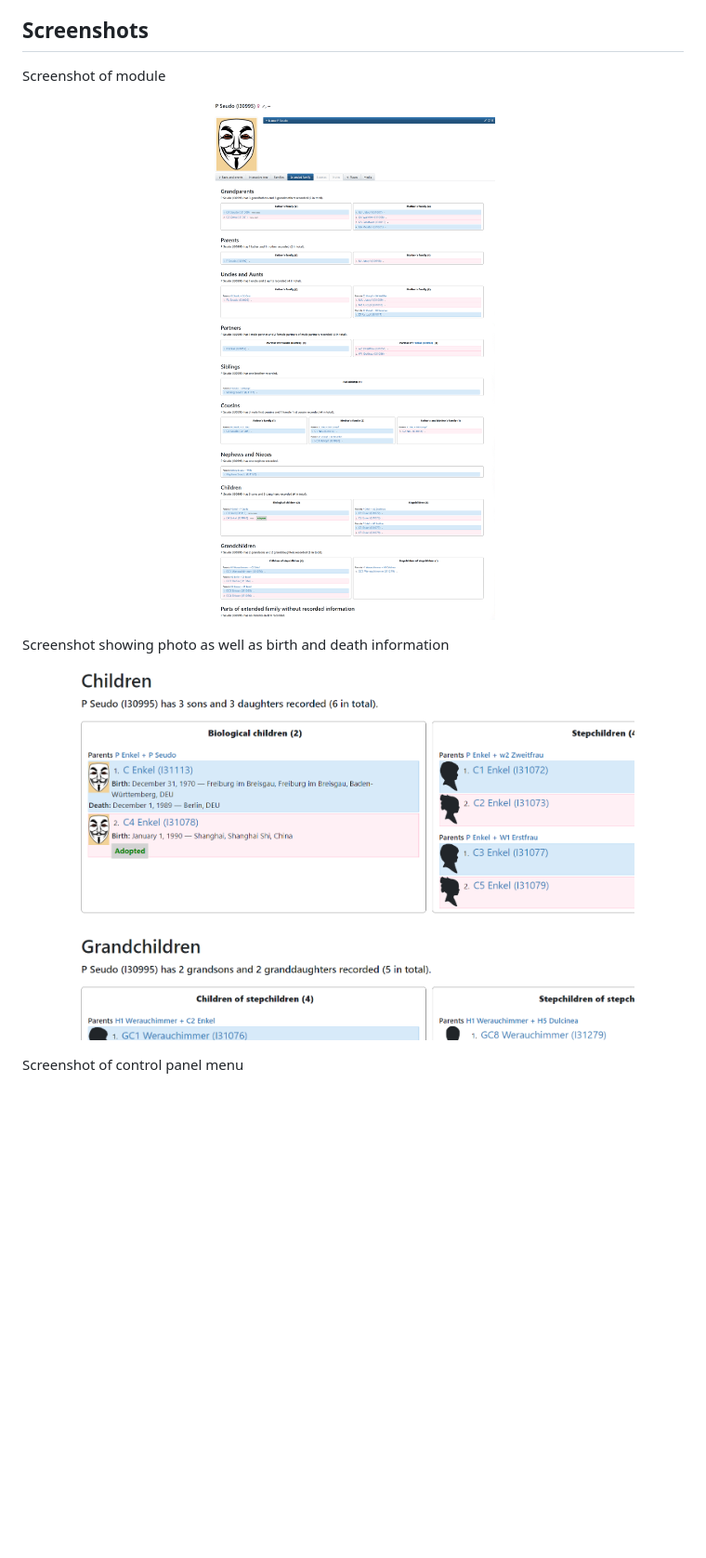
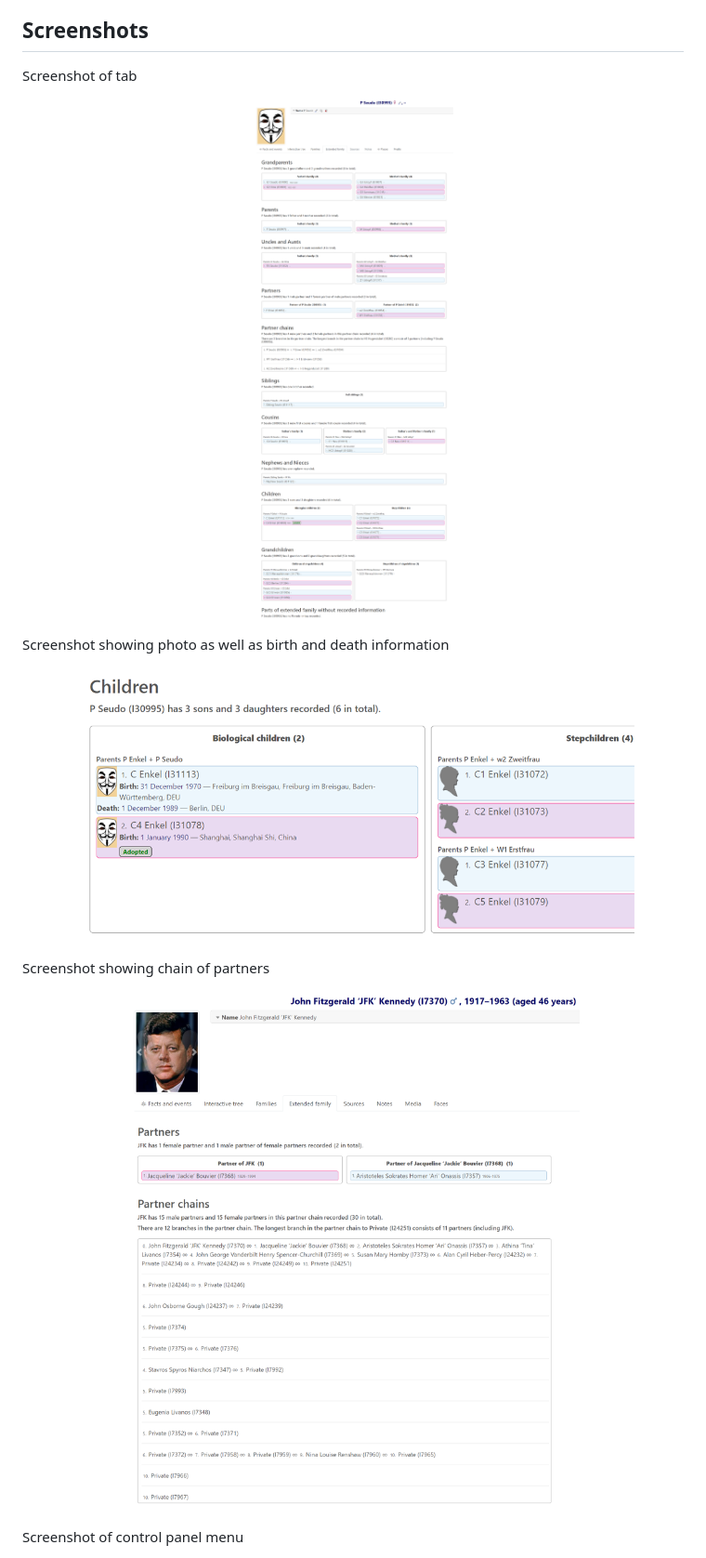
Before and after one commit to hartenthaler/hh_extended_family, a Markdown page: readme.md, the part around one of its changes. Shown at 93% size. Rendered like a GitHub page; pictures changed too: screenshot.png, screenshot_full.png, screenshot_partner_chain.png (added); blank space fills up the shorter version.

Commit message:
updated screenshots

```diff
--- a/readme.md
+++ b/readme.md
@@ -59,10 +59,13 @@ The default presentation sequence of the extended family parts is oriented at th
 
 ## Screenshots
 
-Screenshot of module
-<p align="center"><img src="screenshot.png" alt="Screenshot" align="center" width="80%"></p>
+Screenshot of tab
+<p align="center"><img src="screenshot.png" alt="Screenshot of tab" align="center" width="80%"></p>
 
 Screenshot showing photo as well as birth and death information
-<p align="center"><img src="screenshot_full.png" alt="Screenshot with photo as well as birth and death information" align="center" width="85%"></p>
+<p align="center"><img src="screenshot_full.png" alt="Screenshot showing photo as well as birth and death information" align="center" width="85%"></p>
+
+Screenshot showing chain of partners
+<p align="center"><img src="screenshot_partner_chain.png" alt="Screenshot showing chain of partners" align="center" width="85%"></p>
 
 Screenshot of control panel menu
```
Also changed, not shown: other parts of readme.md (+1 -1 lines), 3 other files.
